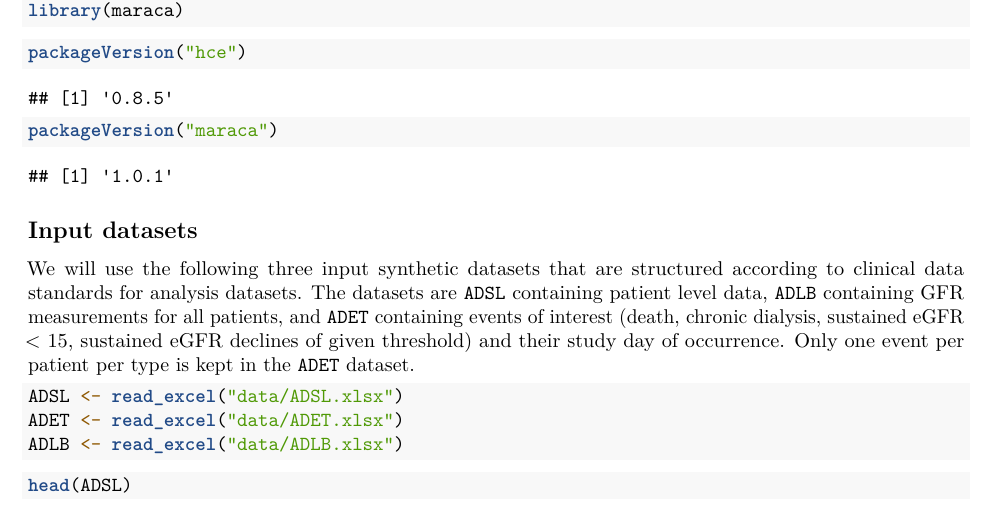
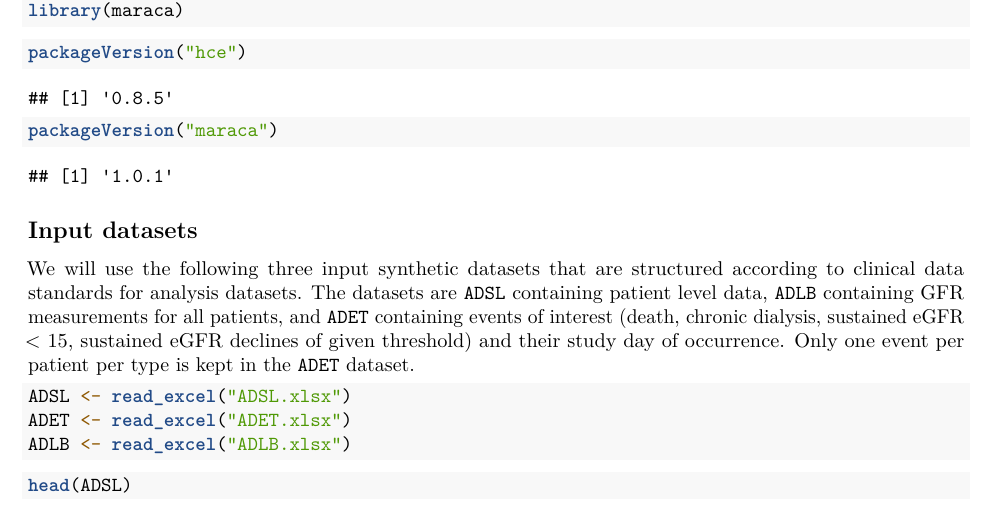
Before and after one commit to Samve/kidney-HCE, an R Markdown document (KidneyHCE.Rmd): part of page 2 of 11, cut so that both start at the same text. The pictures show the output file KidneyHCE.pdf that the author committed with the source.

Commit message:
Add files via upload

````diff
--- a/KidneyHCE.Rmd
+++ b/KidneyHCE.Rmd
@@ -77,9 +77,9 @@ We will use the following three input synthetic datasets that are structured acc
 
 
 ```{r}
-ADSL <- read_excel("data/ADSL.xlsx")
-ADET <- read_excel("data/ADET.xlsx")
-ADLB <- read_excel("data/ADLB.xlsx")
+ADSL <- read_excel("ADSL.xlsx")
+ADET <- read_excel("ADET.xlsx")
+ADLB <- read_excel("ADLB.xlsx")
 
 ```
 
````
Also changed, not shown: ADET.xlsx (added), ADLB.xlsx (added), ADSL.xlsx (added), KidneyHCE.pdf, Rlogo.png (added), maraca.png (added), KidneyHCE.Rmd (4 more changed lines).
